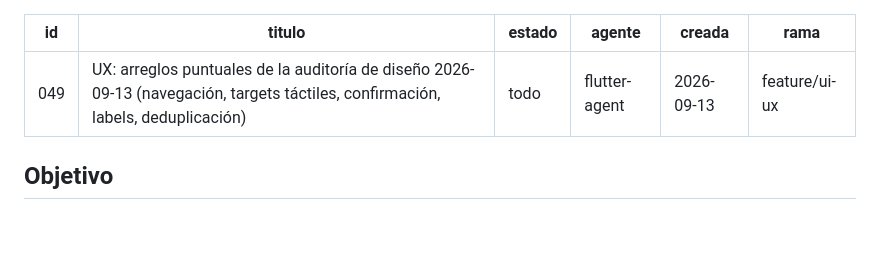
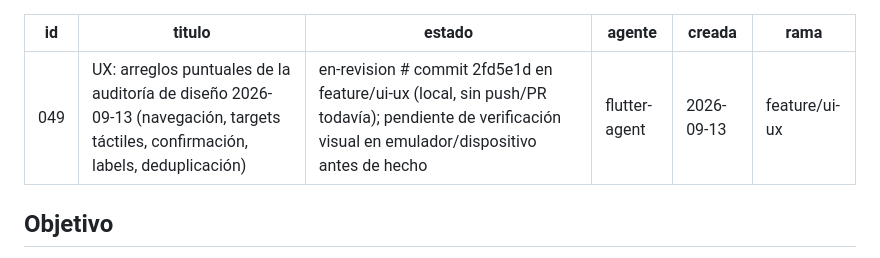
Before and after one commit to cadaba25/TRABAJITO-APP, a Markdown page: docs/agent-tasks/049-ux-arreglos-puntuales-auditoria.md, the part around the change. GitHub-like rendering; blank space fills up the shorter version.

Commit message:
docs: corregir estado de la tarea 049 (todo -> en-revision)
El trabajo ya esta commiteado (2fd5e1d en feature/ui-ux) y sus
criterios de aceptacion mayormente marcados, pero el frontmatter
seguia diciendo "todo". Queda en en-revision, no hecho, porque falta
la verificacion visual en emulador/dispositivo (no habia adb
disponible cuando se ejecuto) y la rama todavia no tiene PR abierto.

Co-Authored-By: Claude Sonnet 5 <noreply@anthropic.com>

```diff
--- a/docs/agent-tasks/049-ux-arreglos-puntuales-auditoria.md
+++ b/docs/agent-tasks/049-ux-arreglos-puntuales-auditoria.md
@@ -1,7 +1,7 @@
 ---
 id: 049
 titulo: "UX: arreglos puntuales de la auditoría de diseño 2026-09-13 (navegación, targets táctiles, confirmación, labels, deduplicación)"
-estado: todo
+estado: en-revision   # commit 2fd5e1d en feature/ui-ux (local, sin push/PR todavía); pendiente de verificación visual en emulador/dispositivo antes de hecho
 agente: "flutter-agent"
 creada: 2026-09-13
 rama: "feature/ui-ux"
```
